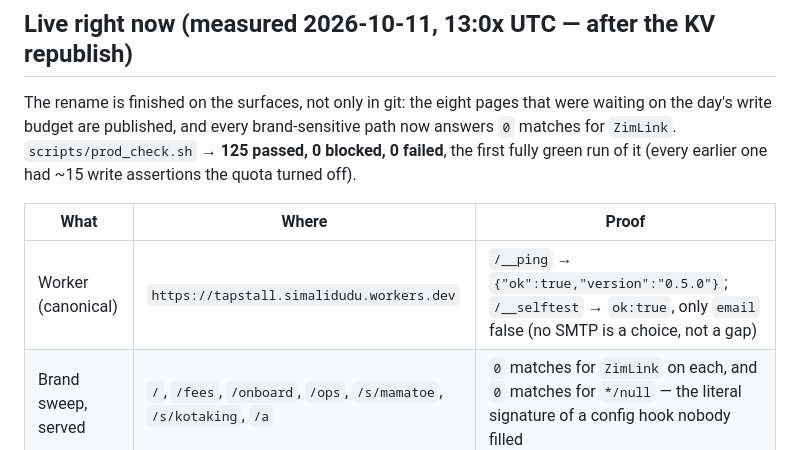
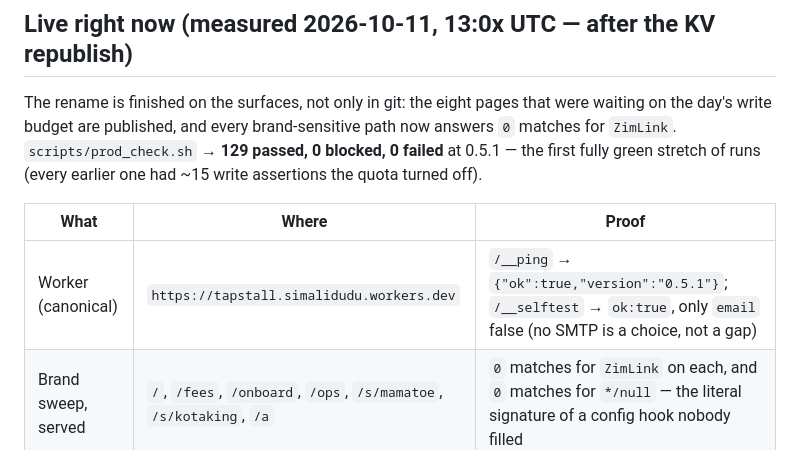
Before and after one commit to king-kunta-cpu/tapstall, a Markdown page: STATUS.md, the part around one of its changes. Drawn GitHub-style.

```diff
--- a/STATUS.md
+++ b/STATUS.md
@@ -53,13 +53,13 @@ is one line to remove once the old hostname stops getting traffic.
 
 The rename is finished on the surfaces, not only in git: the eight pages that were
 waiting on the day's write budget are published, and every brand-sensitive path now
-answers `0` matches for `ZimLink`. `scripts/prod_check.sh` → **125 passed, 0 blocked,
-0 failed**, the first fully green run of it (every earlier one had ~15 write assertions
-the quota turned off).
+answers `0` matches for `ZimLink`. `scripts/prod_check.sh` → **129 passed, 0 blocked,
+0 failed** at 0.5.1 — the first fully green stretch of runs (every earlier one had ~15
+write assertions the quota turned off).
 
 | What | Where | Proof |
 |---|---|---|
-| Worker (canonical) | `https://tapstall.simalidudu.workers.dev` | `/__ping` → `{"ok":true,"version":"0.5.0"}`; `/__selftest` → `ok:true`, only `email` false (no SMTP is a choice, not a gap) |
+| Worker (canonical) | `https://tapstall.simalidudu.workers.dev` | `/__ping` → `{"ok":true,"version":"0.5.1"}`; `/__selftest` → `ok:true`, only `email` false (no SMTP is a choice, not a gap) |
 | Brand sweep, served | `/`, `/fees`, `/onboard`, `/ops`, `/s/mamatoe`, `/s/kotaking`, `/a` | `0` matches for `ZimLink` on each, and `0` matches for `*/null` — the literal signature of a config hook nobody filled |
 | Titles, as a customer sees them | same seven paths | `Tapstall — a WhatsApp store your customers can actually pay` · `What your WhatsApp orders actually cost you — Tapstall calculator` · `Tapstall — set up your WhatsApp order desk` · `Tapstall Store` · `Tapstall · operator` |
 | KV vs git, byte for byte | `tpl:store onboard admin fees index confirm renew ops` | published today: `store 25,301 → 26,714`, `onboard 35,692 → 38,180`, `admin 49,711 → 51,908`, `fees 11,117 → 11,119`, `index 2,997 → 2,998`, `confirm 17,115 → 17,119`, `renew 17,621 → 17,626`, `ops 37,364 → 42,228` — right-hand figures are git's sizes, so served == shipped. `sample-menu.csv` was skipped as identical, which is the same code path a re-run takes |
```
Also changed, not shown: other parts of STATUS.md (+34 -0 lines).
